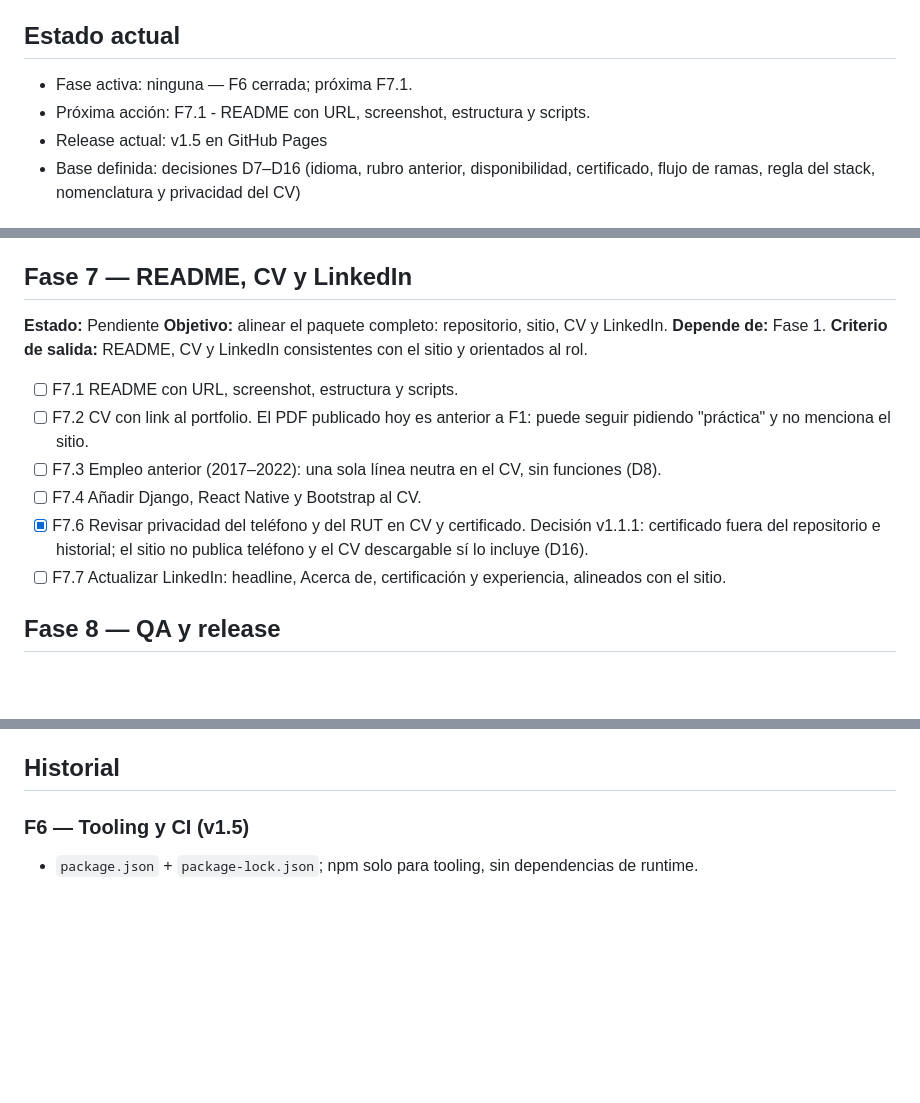
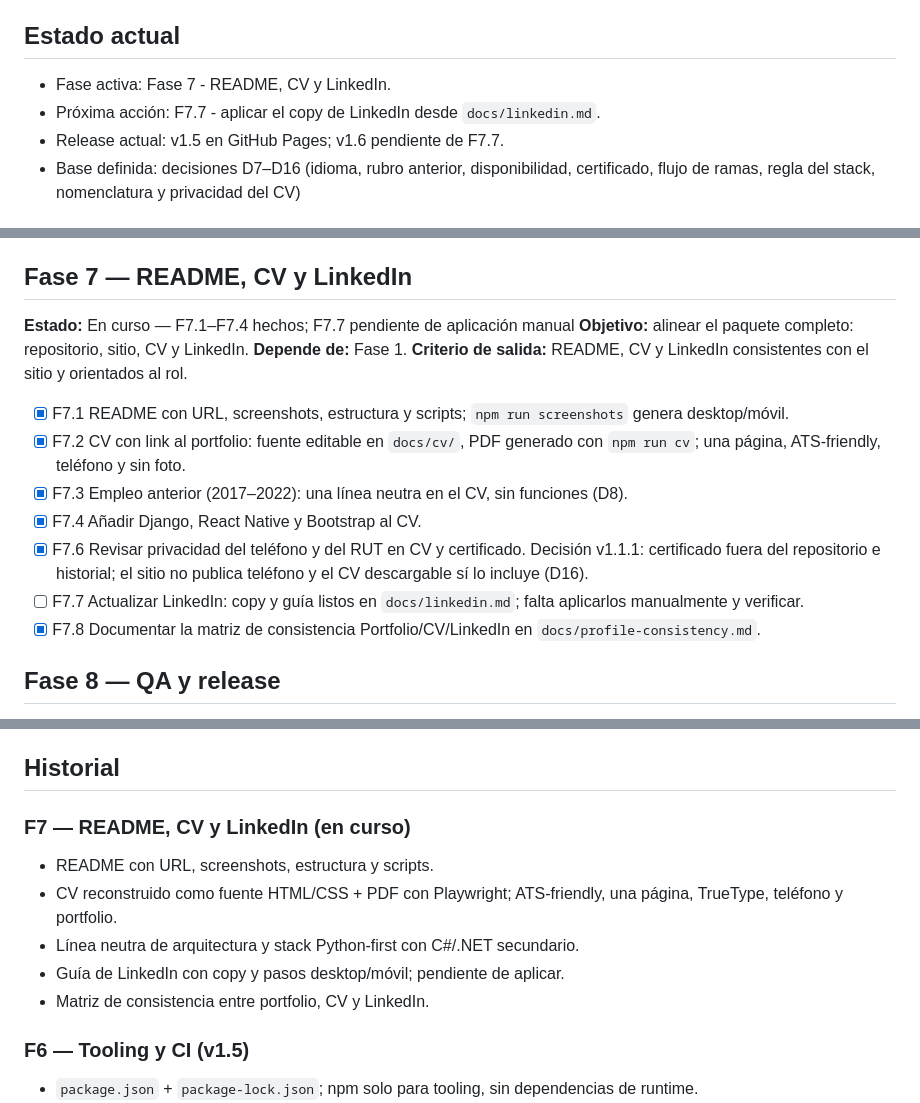
Before and after one commit to yordycg/yordycg-portfolio, a Markdown page: TODOs.md, 3 parts joined by grey strips. Drawn GitHub-style; blank space fills up the shorter version.

Commit message:
docs(roadmap): prepare phase 7 and hold v1.6 for LinkedIn
Record F7.1-F7.4 and F7.8 as done; F7.7 remains pending until the profile copy is applied.

```diff
--- a/TODOs.md
+++ b/TODOs.md
@@ -5,9 +5,9 @@
 
 ## Estado actual
 
-- Fase activa: ninguna — F6 cerrada; próxima F7.1.
-- Próxima acción: F7.1 - README con URL, screenshot, estructura y scripts.
-- Release actual: v1.5 en GitHub Pages
+- Fase activa: Fase 7 - README, CV y LinkedIn.
+- Próxima acción: F7.7 - aplicar el copy de LinkedIn desde `docs/linkedin.md`.
+- Release actual: v1.5 en GitHub Pages; v1.6 pendiente de F7.7.
 - Base definida: decisiones D7–D16 (idioma, rubro anterior, disponibilidad, certificado, flujo de ramas, regla del stack, nomenclatura y privacidad del CV)
 
 ## Convenciones
@@ -140,17 +140,18 @@
 
 ## Fase 7 — README, CV y LinkedIn
 
-**Estado:** Pendiente
+**Estado:** En curso — F7.1–F7.4 hechos; F7.7 pendiente de aplicación manual
 **Objetivo:** alinear el paquete completo: repositorio, sitio, CV y LinkedIn.
 **Depende de:** Fase 1.
 **Criterio de salida:** README, CV y LinkedIn consistentes con el sitio y orientados al rol.
 
-- [ ] F7.1 README con URL, screenshot, estructura y scripts.
-- [ ] F7.2 CV con link al portfolio. El PDF publicado hoy es anterior a F1: puede seguir pidiendo "práctica" y no menciona el sitio.
-- [ ] F7.3 Empleo anterior (2017–2022): una sola línea neutra en el CV, sin funciones (D8).
-- [ ] F7.4 Añadir Django, React Native y Bootstrap al CV.
+- [x] F7.1 README con URL, screenshots, estructura y scripts; `npm run screenshots` genera desktop/móvil.
+- [x] F7.2 CV con link al portfolio: fuente editable en `docs/cv/`, PDF generado con `npm run cv`; una página, ATS-friendly, teléfono y sin foto.
+- [x] F7.3 Empleo anterior (2017–2022): una línea neutra en el CV, sin funciones (D8).
+- [x] F7.4 Añadir Django, React Native y Bootstrap al CV.
 - [x] F7.6 Revisar privacidad del teléfono y del RUT en CV y certificado. Decisión v1.1.1: certificado fuera del repositorio e historial; el sitio no publica teléfono y el CV descargable sí lo incluye (D16).
-- [ ] F7.7 Actualizar LinkedIn: headline, Acerca de, certificación y experiencia, alineados con el sitio.
+- [ ] F7.7 Actualizar LinkedIn: copy y guía listos en `docs/linkedin.md`; falta aplicarlos manualmente y verificar.
+- [x] F7.8 Documentar la matriz de consistencia Portfolio/CV/LinkedIn en `docs/profile-consistency.md`.
 
 ## Fase 8 — QA y release
 
@@ -198,6 +199,14 @@
 - [ ] Privacidad: pedir a soporte de GitHub la purga de vistas cacheadas del commit antiguo del certificado.
 
 ## Historial
+
+### F7 — README, CV y LinkedIn (en curso)
+
+- README con URL, screenshots, estructura y scripts.
+- CV reconstruido como fuente HTML/CSS + PDF con Playwright; ATS-friendly, una página, TrueType, teléfono y portfolio.
+- Línea neutra de arquitectura y stack Python-first con C#/.NET secundario.
+- Guía de LinkedIn con copy y pasos desktop/móvil; pendiente de aplicar.
+- Matriz de consistencia entre portfolio, CV y LinkedIn.
 
 ### F6 — Tooling y CI (v1.5)
 
```
Also changed, not shown: other parts of TODOs.md (+1 -1 lines).
